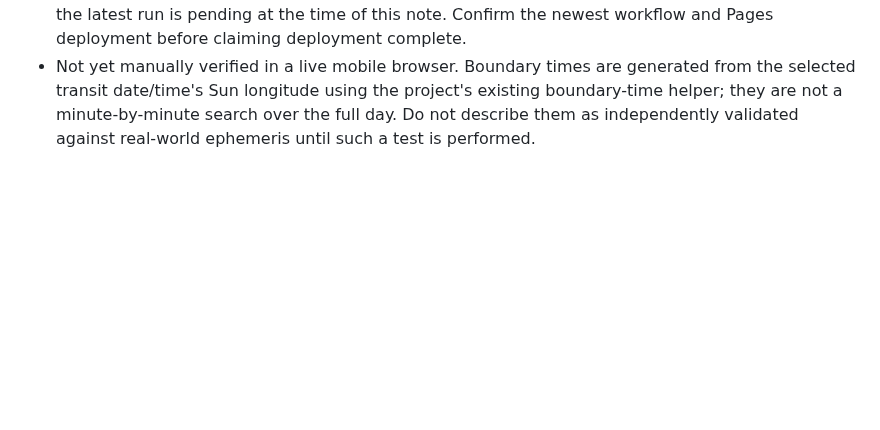
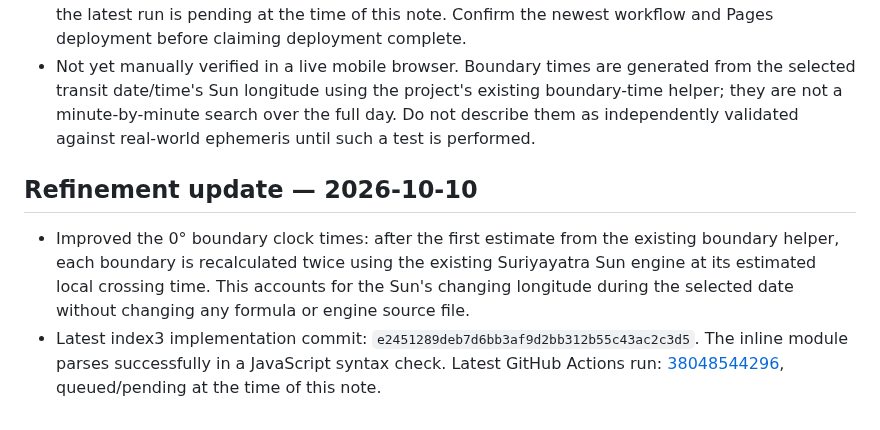
Before and after one commit to tancorp-web/Learn, a Markdown page: docs/PROJECT_HANDOFF.md, the part around the change. Rendered like a GitHub page; blank space fills up the shorter version.

Commit message:
Record iterative refinement for 0-degree boundary crossing times

```diff
--- a/docs/PROJECT_HANDOFF.md
+++ b/docs/PROJECT_HANDOFF.md
@@ -97,3 +97,8 @@ Updated: 2026-10-10
 - Static JavaScript syntax check on the final inline module passed (`new Function` parse after removing import declarations); this does not replace a live browser test.
 - GitHub Actions run for the boundary-label implementation: [38048447874](https://github.com/tancorp-web/Learn/actions/runs/38048447874) completed successfully on the initial feature commit. Subsequent minor geometry/idempotency fixes are in later commits; the latest run is pending at the time of this note. Confirm the newest workflow and Pages deployment before claiming deployment complete.
 - Not yet manually verified in a live mobile browser. Boundary times are generated from the selected transit date/time's Sun longitude using the project's existing boundary-time helper; they are not a minute-by-minute search over the full day. Do not describe them as independently validated against real-world ephemeris until such a test is performed.
+
+
+## Refinement update — 2026-10-10
+- Improved the 0° boundary clock times: after the first estimate from the existing boundary helper, each boundary is recalculated twice using the existing Suriyayatra Sun engine at its estimated local crossing time. This accounts for the Sun's changing longitude during the selected date without changing any formula or engine source file.
+- Latest index3 implementation commit: `e2451289deb7d6bb3af9d2bb312b55c43ac2c3d5`. The inline module parses successfully in a JavaScript syntax check. Latest GitHub Actions run: [38048544296](https://github.com/tancorp-web/Learn/actions/runs/38048544296), queued/pending at the time of this note.
```
